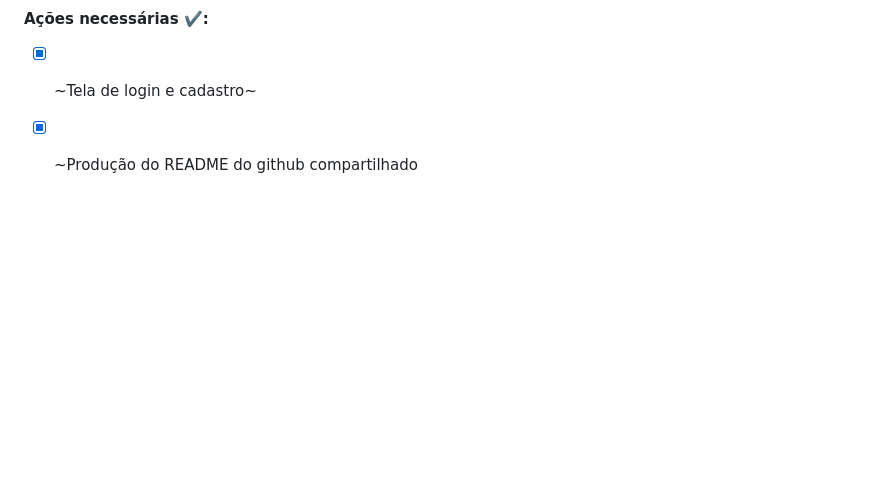
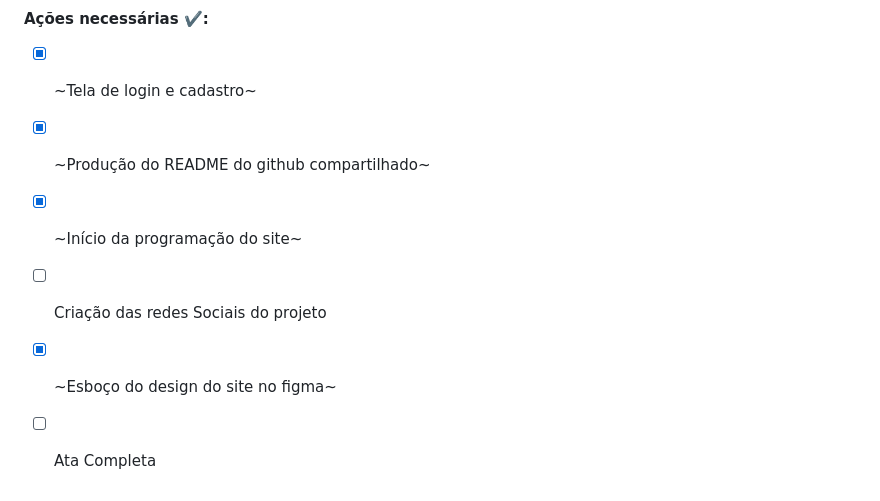
Before and after one commit to FitlyApp/FitlyApp, a Markdown page: README.md, the part around the change. Rendered like a GitHub page; blank space fills up the shorter version.

Commit message:
Atualizar o README.md

```diff
--- a/README.md
+++ b/README.md
@@ -41,4 +41,8 @@ Após essas perguntas, ele entrará em nossa plataforma, nela teremos um contado
 - Definição do secretário: Victor Murilo
 #### Ações necessárias ✔️:
 - [X] ~Tela de login e cadastro~
-- [X] ~Produção do README do github compartilhado
+- [X] ~Produção do README do github compartilhado~
+- [X] ~Início da programação do site~
+- [ ] Criação das redes Sociais do projeto
+- [X] ~Esboço do design do site no figma~
+- [ ] Ata Completa
```
